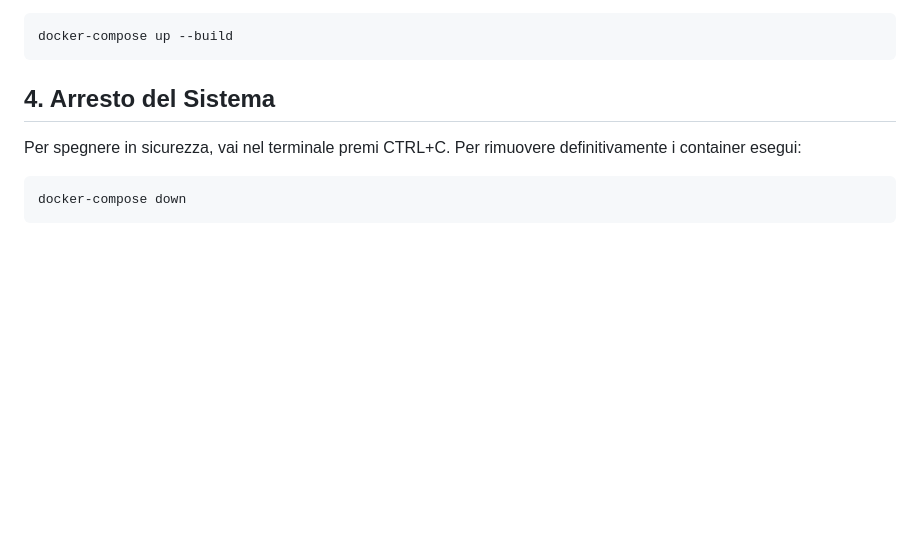
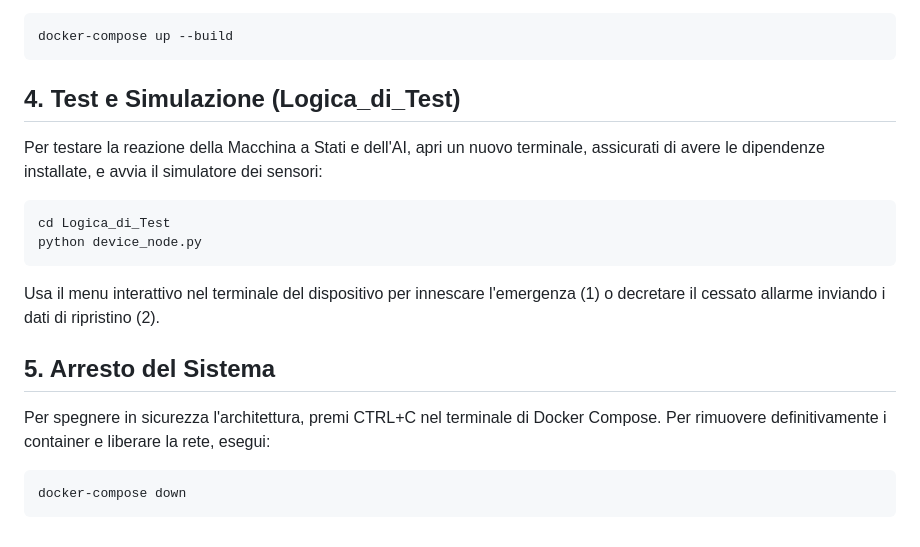
Before and after one commit to VincenzoRubulotta/Proggetto_Tesi_Magistrale, a Markdown page: README.md, the part around one of its changes. GitHub-like rendering; blank space fills up the shorter version.

````diff
--- a/README.md
+++ b/README.md
@@ -102,9 +102,20 @@ Nel terminale, naviga nella cartella del progetto ed esegui:
 ```bash
 docker-compose up --build
 ```
-## 4. Arresto del Sistema
-Per spegnere in sicurezza, vai nel terminale  premi CTRL+C.
-Per rimuovere definitivamente i container esegui:
+## 4. Test e Simulazione (Logica_di_Test)
+Per testare la reazione della Macchina a Stati e dell'AI, apri un nuovo terminale, assicurati di avere le dipendenze installate, e avvia il simulatore dei sensori:
+
+```bash
+cd Logica_di_Test
+python device_node.py
+```
+
+Usa il menu interattivo nel terminale del dispositivo per innescare l'emergenza (1) o decretare il cessato allarme inviando i dati di ripristino (2).
+
+## 5. Arresto del Sistema
+
+Per spegnere in sicurezza l'architettura, premi CTRL+C nel terminale di Docker Compose.
+Per rimuovere definitivamente i container e liberare la rete, esegui:
 
 ```bash
 docker-compose down
````
Also changed, not shown: other parts of README.md (+36 -36 lines).
